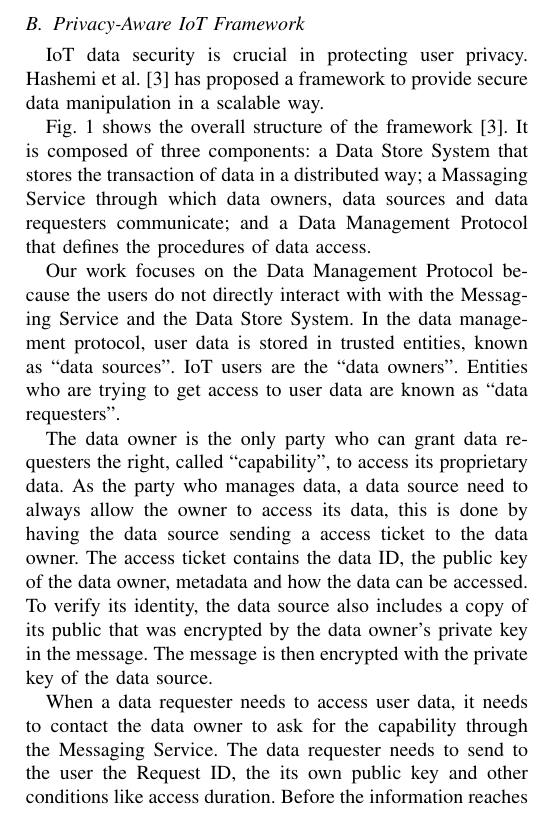
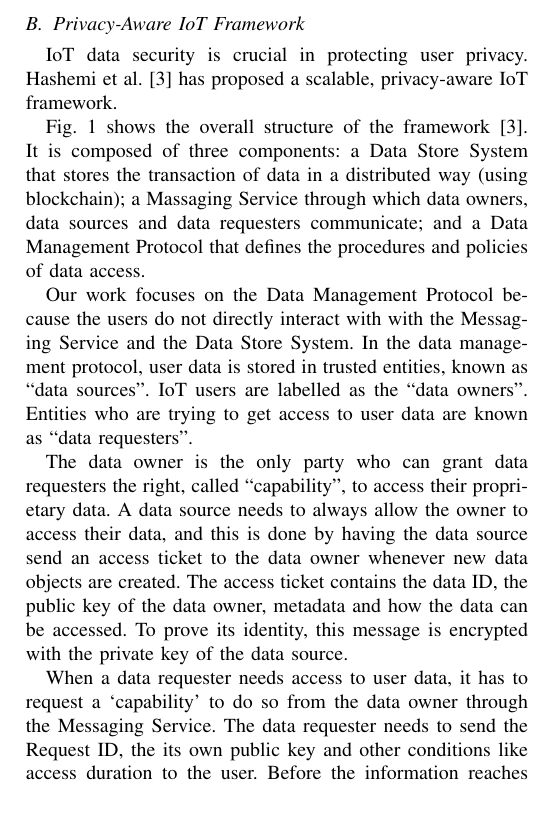
Before and after one commit to aravindsagar/cs523-docs, a LaTeX paper (doc/mid-sem-report/mid_sem_report.tex, which reads doc/mid-sem-report/bg.tex): part of one column of page 2 of 6, cut so that both start at the same text. Compiled offline with pdfLaTeX; a missing font is replaced by an installed copy or a similar font; a LaTeX package or settings file that is missing is left out.

Commit message:
Enhancements in privacy-aware iot framework section

```diff
--- a/doc/mid-sem-report/bg.tex
+++ b/doc/mid-sem-report/bg.tex
@@ -9,13 +9,13 @@ Recent years have seen a rapid growth of smart devices available commercially. E
 However, the rapid expansion of IoT market also means that many issues have been overlooked, and still need resolution. Some of the relevant issues are presented in `Related Works'.
 
 \subsection{Privacy-Aware IoT Framework}
-IoT data security is crucial in protecting user privacy. Hashemi et al.~\cite{campbell} has proposed a framework to provide secure data manipulation in a scalable way.
+IoT data security is crucial in protecting user privacy. Hashemi et al.~\cite{campbell} has proposed a scalable, privacy-aware IoT framework.
 
-Fig.~\ref{fig:framework_campbell} shows the overall structure of the framework~\cite{campbell}. It is composed of three components: a Data Store System that stores the transaction of data in a distributed way; a Massaging Service through which data owners, data sources and data requesters communicate; and a Data Management Protocol that defines the procedures of data access.
+Fig.~\ref{fig:framework_campbell} shows the overall structure of the framework~\cite{campbell}. It is composed of three components: a Data Store System that stores the transaction of data in a distributed way (using blockchain); a Massaging Service through which data owners, data sources and data requesters communicate; and a Data Management Protocol that defines the procedures and policies of data access.
 
-Our work focuses on the Data Management Protocol because the users do not directly interact with with the Messaging Service and the Data Store System. In the data management protocol, user data is stored in trusted entities, known as ``data sources''. IoT users are the ``data owners''. Entities who are trying to get access to user data are known as ``data requesters''.
+Our work focuses on the Data Management Protocol because the users do not directly interact with with the Messaging Service and the Data Store System. In the data management protocol, user data is stored in trusted entities, known as ``data sources''. IoT users are labelled as the ``data owners''. Entities who are trying to get access to user data are known as ``data requesters''.
 
-The data owner is the only party who can grant data requesters the right, called ``capability'', to access its proprietary data. As the party who manages data, a data source need to always allow the owner to access its data, this is done by having the data source sending a access ticket to the data owner. The access ticket contains the data ID, the public key of the data owner, metadata and how the data can be accessed. To verify its identity, the data source also includes a copy of its public that was encrypted by the data owner’s private key in the message. The message is then encrypted with the private key of the data source.
+The data owner is the only party who can grant data requesters the right, called ``capability'', to access their proprietary data. A data source needs to always allow the owner to access their data, and this is done by having the data source send an access ticket to the data owner whenever new data objects are created. The access ticket contains the data ID, the public key of the data owner, metadata and how the data can be accessed. To prove its identity, this message is encrypted with the private key of the data source.
 
-When a data requester needs to access user data, it needs to contact the data owner to ask for the capability through the Messaging Service. The data requester needs to send to the user the Request ID, the its own public key and other conditions like access duration. Before the information reaches the owner, the data requester can increase the credibility of its request by finding third-party endorsers to endorse this request. The endorsers would sign the request in series with their private keys, and include their public key at the end.
+When a data requester needs access to user data, it has to request a `capability' to do so from the data owner through the Messaging Service. The data requester needs to send the Request ID, the its own public key and other conditions like access duration to the user. Before the information reaches the owner, the data requester can increase the credibility of its request by finding third-party endorsers to endorse this request. The endorsers would sign the request in series with their private keys, and include their public key at the end.
 
@@ -25 +25,2 @@ After the requester gets the permission, it uses the capability it received from
 
+After sharing data with a data requester, the data source informs the data owner about the data access by sending a message containing the public key of the data source, the original data access ticket it sent to the data owner earlier, and part of the capability that was signed by the data owner’s private key. This entire message is encrypted with the public key of the data owner.
@@ -27,5 +27,5 @@ After data is accessed, the data source informs the data owner about the data ac
 
-Finally, to ensure data transparency, all data transactions are recorded using BlockChains. After a successful data transaction, the data server broadcasts the transaction and the publishers update their BlockChain Record.
+Finally, to ensure data transparency, all data transactions are recorded using Blockchains. After a successful data transaction, the data server broadcasts the transaction and the publishers update their Blockchain ledger accordingly.
 
 \subsection{Related Works}
 Davies et al. points out that privacy concerns could be a major factor preventing wide-spread adoption of IoT devices~\cite{davies}. Over-centralization of IoT systems is identified as a critical obstacle to eliminating concern over privacy. They propose a privacy mediator which sits in between IoT devices/data and outside world, and validates permissions according to the access control policies before any data is sent out. This model includes a trusted `cloudlet', which could be a local hub or a trusted server at the edge of the cloud. They also emphasize some important characteristics that a privacy-aware IoT system should have, like exposing summarized data, user anonymity, control over inferred sensors, and ease of use. However, the model's limitation is that data storage has to happen in the sensor or the cloudlet - this could be limiting when the number of sensors increase. The model also does not discuss any framework for how to identify legitimate third party applications, and how to make sure that the request originates from the same application as it is claiming to be from.
```
Also changed, not shown: doc/mid-sem-report/mid_sem_report.pdf, doc/mid-sem-report/bg.tex (5 more changed lines).
